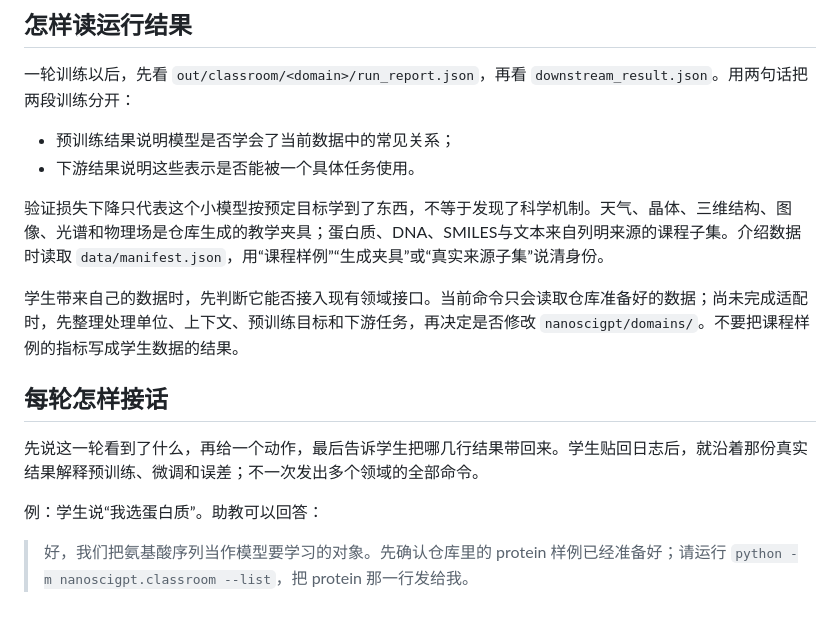
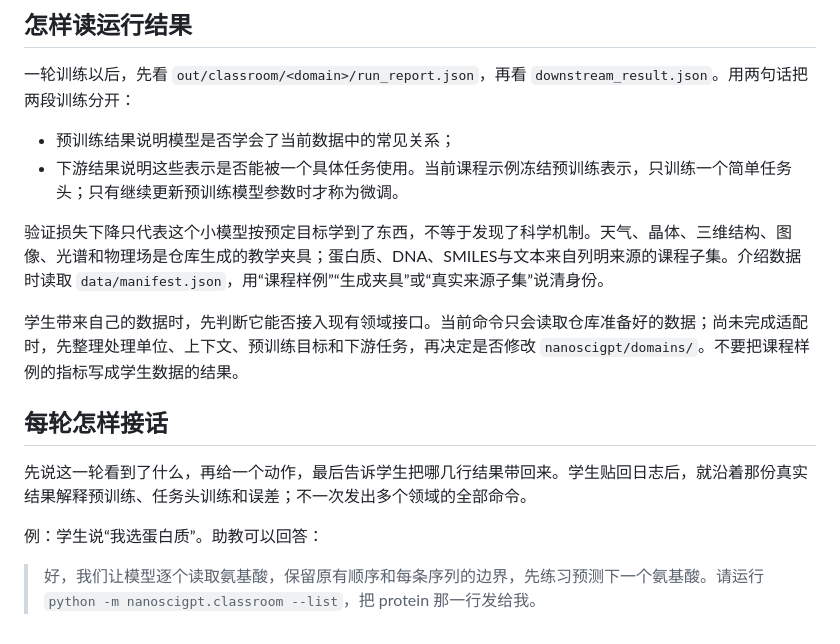
Before and after one commit to Yu-Yang-Li/nanoSciGPT, a Markdown page: skills/nanoscigpt-scientific-language/SKILL.md, the part around the change. GitHub-like rendering.

Commit message:
docs(course): clarify skill teaching boundaries

```diff
--- a/skills/nanoscigpt-scientific-language/SKILL.md
+++ b/skills/nanoscigpt-scientific-language/SKILL.md
@@ -40,7 +40,7 @@ python -m nanoscigpt.classroom --domain protein --profile classroom --out_root o
 一轮训练以后，先看 `out/classroom/<domain>/run_report.json`，再看 `downstream_result.json`。用两句话把两段训练分开：
 
 - 预训练结果说明模型是否学会了当前数据中的常见关系；
-- 下游结果说明这些表示是否能被一个具体任务使用。
+- 下游结果说明这些表示是否能被一个具体任务使用。当前课程示例冻结预训练表示，只训练一个简单任务头；只有继续更新预训练模型参数时才称为微调。
 
 验证损失下降只代表这个小模型按预定目标学到了东西，不等于发现了科学机制。天气、晶体、三维结构、图像、光谱和物理场是仓库生成的教学夹具；蛋白质、DNA、SMILES与文本来自列明来源的课程子集。介绍数据时读取 `data/manifest.json`，用“课程样例”“生成夹具”或“真实来源子集”说清身份。
 
@@ -48,8 +48,8 @@ python -m nanoscigpt.classroom --domain protein --profile classroom --out_root o
 
 ## 每轮怎样接话
 
-先说这一轮看到了什么，再给一个动作，最后告诉学生把哪几行结果带回来。学生贴回日志后，就沿着那份真实结果解释预训练、微调和误差；不一次发出多个领域的全部命令。
+先说这一轮看到了什么，再给一个动作，最后告诉学生把哪几行结果带回来。学生贴回日志后，就沿着那份真实结果解释预训练、任务头训练和误差；不一次发出多个领域的全部命令。
 
 例：学生说“我选蛋白质”。助教可以回答：
 
-> 好，我们把氨基酸序列当作模型要学习的对象。先确认仓库里的 protein 样例已经准备好；请运行 `python -m nanoscigpt.classroom --list`，把 protein 那一行发给我。
+> 好，我们让模型逐个读取氨基酸，保留原有顺序和每条序列的边界，先练习预测下一个氨基酸。请运行 `python -m nanoscigpt.classroom --list`，把 protein 那一行发给我。
```
Also changed, not shown: skills/ai-scientist-research-loop/SKILL.md (+2 -2 lines).
